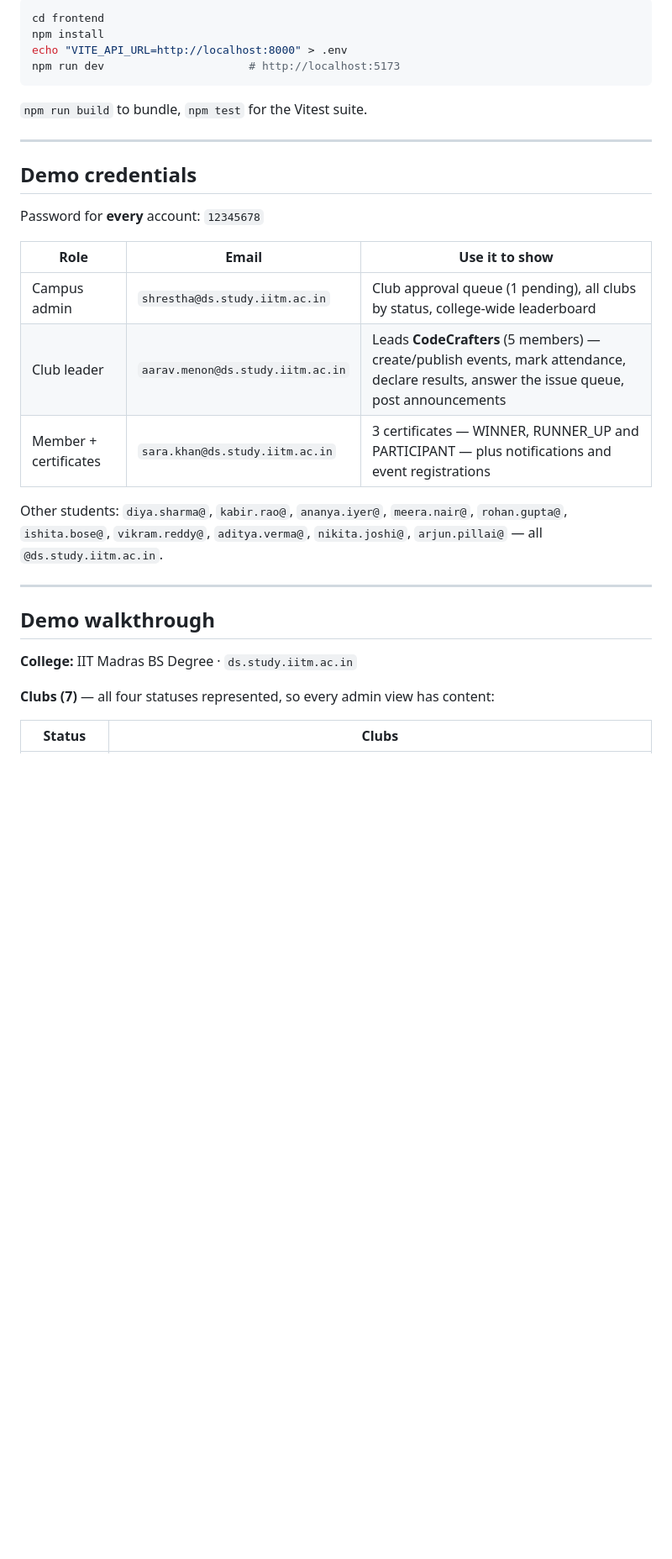
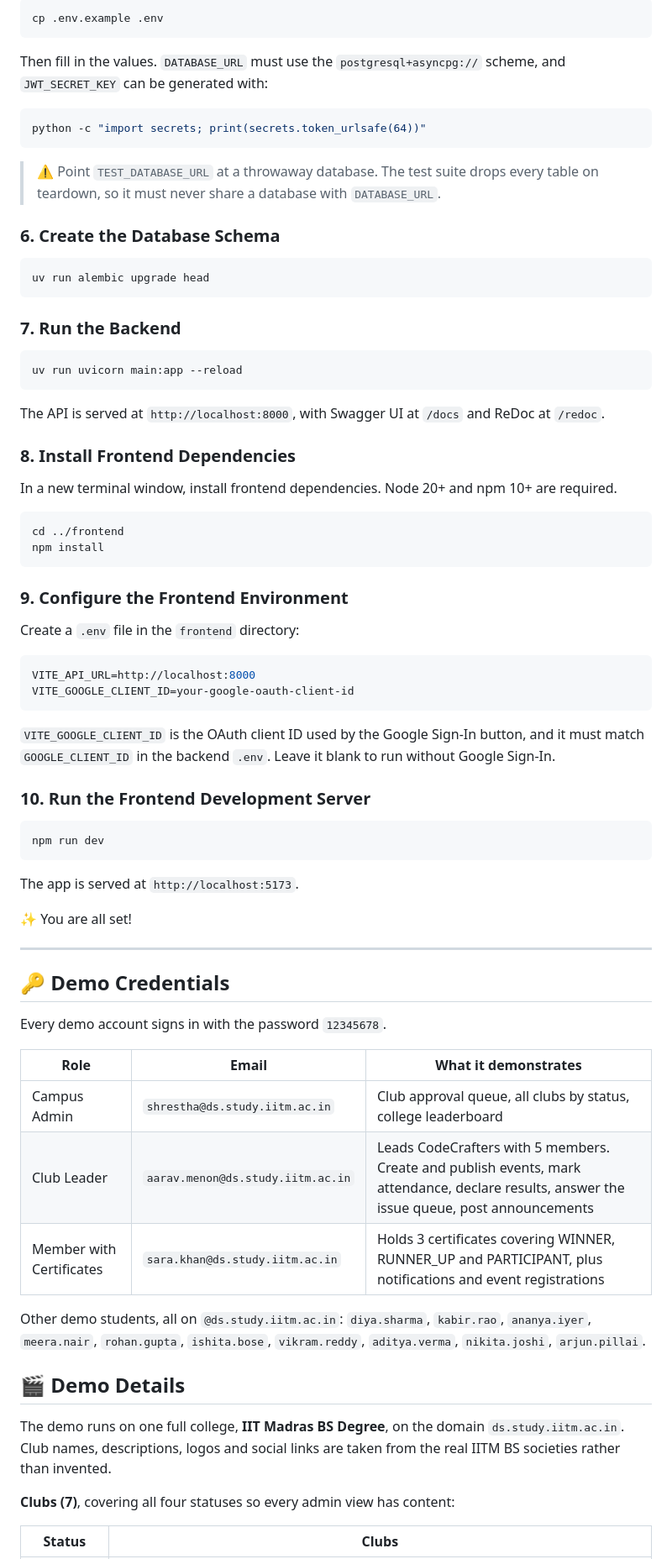
Before and after one commit to Srivastava-Shrestha/CampusConnect, a Markdown page: README.md, the part around one of its changes. Shown at 84% size. GitHub-like rendering; blank space fills up the shorter version.

````diff
--- a/README.md
+++ b/README.md
@@ -38,35 +63,65 @@ API docs at `/docs` (Swagger) and `/redoc`. Run tests with `uv run pytest`.
 ```bash
-cd frontend
-npm install
-echo "VITE_API_URL=http://localhost:8000" > .env
-npm run dev                      # http://localhost:5173
+cp .env.example .env
+```
+Then fill in the values. `DATABASE_URL` must use the `postgresql+asyncpg://` scheme, and `JWT_SECRET_KEY` can be generated with:
+```bash
+python -c "import secrets; print(secrets.token_urlsafe(64))"
 ```
 
-`npm run build` to bundle, `npm test` for the Vitest suite.
+> ⚠️ Point `TEST_DATABASE_URL` at a throwaway database. The test suite drops every table on teardown, so it must never share a database with `DATABASE_URL`.
 
----
+### 6. Create the Database Schema
+```bash
+uv run alembic upgrade head
+```
 
-## Demo credentials
+### 7. Run the Backend
+```bash
+uv run uvicorn main:app --reload
+```
+The API is served at `http://localhost:8000`, with Swagger UI at `/docs` and ReDoc at `/redoc`.
 
-Password for **every** account: `12345678`
+### 8. Install Frontend Dependencies
+In a new terminal window, install frontend dependencies. Node 20+ and npm 10+ are required.
+```bash
+cd ../frontend
+npm install
+```
 
-| Role | Email | Use it to show |
+### 9. Configure the Frontend Environment
+Create a `.env` file in the `frontend` directory:
+```bash
+VITE_API_URL=http://localhost:8000
+VITE_GOOGLE_CLIENT_ID=your-google-oauth-client-id
+```
+`VITE_GOOGLE_CLIENT_ID` is the OAuth client ID used by the Google Sign-In button, and it must match `GOOGLE_CLIENT_ID` in the backend `.env`. Leave it blank to run without Google Sign-In.
+
+### 10. Run the Frontend Development Server
+```bash
+npm run dev
+```
+The app is served at `http://localhost:5173`.
+
+✨ You are all set!
+<hr>
+
+## 🔑 Demo Credentials
+
+Every demo account signs in with the password `12345678`.
+
+| Role | Email | What it demonstrates |
 |---|---|---|
-| Campus admin | `shrestha@ds.study.iitm.ac.in` | Club approval queue (1 pending), all clubs by status, college-wide leaderboard |
-| Club leader | `aarav.menon@ds.study.iitm.ac.in` | Leads **CodeCrafters** (5 members) — create/publish events, mark attendance, declare results, answer the issue queue, post announcements |
-| Member + certificates | `sara.khan@ds.study.iitm.ac.in` | 3 certificates — WINNER, RUNNER_UP and PARTICIPANT — plus notifications and event registrations |
+| Campus Admin | `shrestha@ds.study.iitm.ac.in` | Club approval queue, all clubs by status, college leaderboard |
+| Club Leader | `aarav.menon@ds.study.iitm.ac.in` | Leads CodeCrafters with 5 members. Create and publish events, mark attendance, declare results, answer the issue queue, post announcements |
+| Member with Certificates | `sara.khan@ds.study.iitm.ac.in` | Holds 3 certificates covering WINNER, RUNNER_UP and PARTICIPANT, plus notifications and event registrations |
 
-Other students: `diya.sharma@`, `kabir.rao@`, `ananya.iyer@`, `meera.nair@`, `rohan.gupta@`,
-`ishita.bose@`, `vikram.reddy@`, `aditya.verma@`, `nikita.joshi@`, `arjun.pillai@`
-— all `@ds.study.iitm.ac.in`.
+Other demo students, all on `@ds.study.iitm.ac.in`: `diya.sharma`, `kabir.rao`, `ananya.iyer`, `meera.nair`, `rohan.gupta`, `ishita.bose`, `vikram.reddy`, `aditya.verma`, `nikita.joshi`, `arjun.pillai`.
 
----
+## 🎬 Demo Details
 
-## Demo walkthrough
+The demo runs on one full college, **IIT Madras BS Degree**, on the domain `ds.study.iitm.ac.in`. Club names, descriptions, logos and social links are taken from the real IITM BS societies rather than invented.
 
-**College:** IIT Madras BS Degree · `ds.study.iitm.ac.in`
-
-**Clubs (7)** — all four statuses represented, so every admin view has content:
+**Clubs (7)**, covering all four statuses so every admin view has content:
 
 | Status | Clubs |
 |---|---|
````
Also changed, not shown: other parts of README.md (+75 -46 lines).
